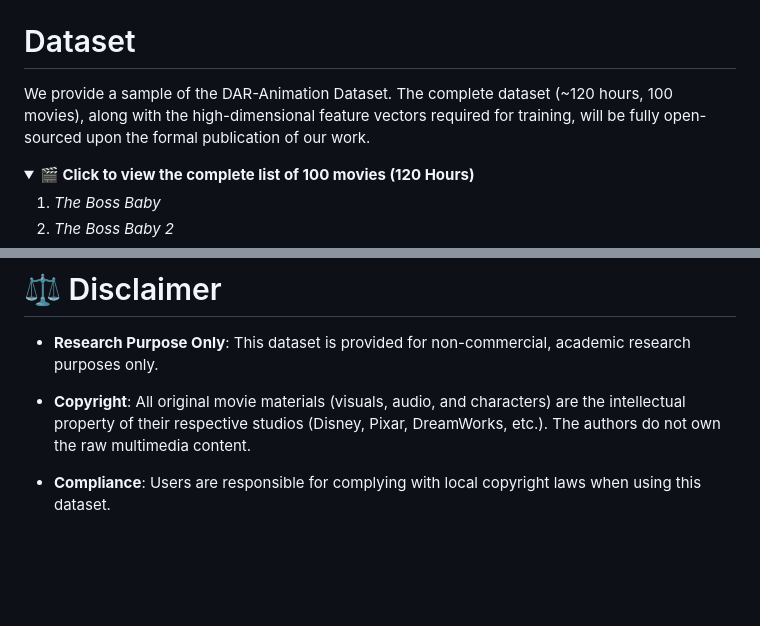
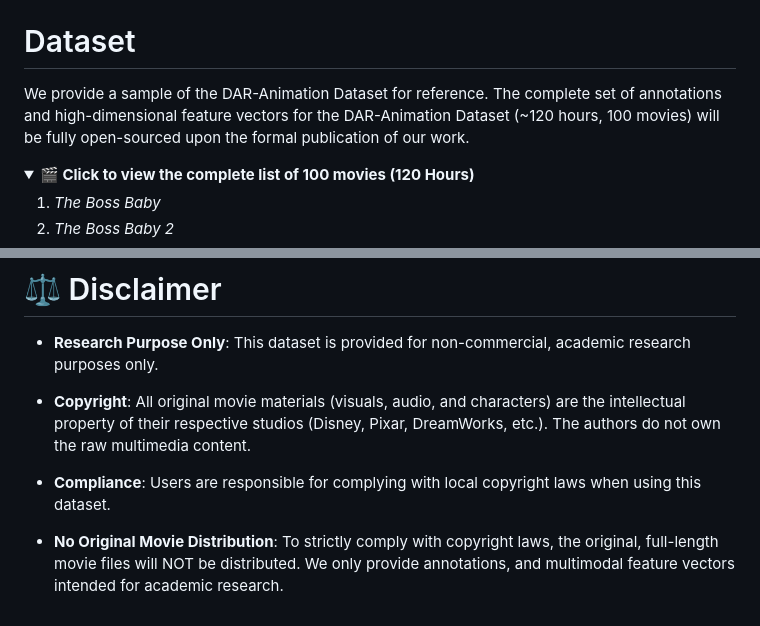
Before and after one commit to u-7d2e3f/Demo, a Markdown page: Readme.md, 2 parts joined by grey strips. GitHub-like rendering; folded sections open; blank space fills up the shorter version.

Commit message:
Initial anonymous release

```diff
--- a/Readme.md
+++ b/Readme.md
@@ -2,7 +2,7 @@
 
 # Dataset
 
-We provide a sample of the DAR-Animation Dataset. The complete dataset (~120 hours, 100 movies), along with the high-dimensional feature vectors required for training, will be fully open-sourced upon the formal publication of our work.
+We provide a sample of the DAR-Animation Dataset for reference. The complete set of annotations and high-dimensional feature vectors  for the DAR-Animation Dataset (~120 hours, 100 movies) will be fully open-sourced upon the formal publication of our work.
 
 <details>
 <summary><b>🎬 Click to view the complete list of 100 movies (120 Hours)</b></summary>
@@ -279,3 +279,5 @@ python ProDubber/train_second.py -p Configs/config.yml
 * **Copyright**: All original movie materials (visuals, audio, and characters) are the intellectual property of their respective studios (Disney, Pixar, DreamWorks, etc.). The authors do not own the raw multimedia content.
 
 * **Compliance**: Users are responsible for complying with local copyright laws when using this dataset.
+
+* **No Original Movie Distribution**: To strictly comply with copyright laws, the original, full-length movie files will NOT be distributed. We only provide  annotations, and multimodal feature vectors intended for academic research.
```
